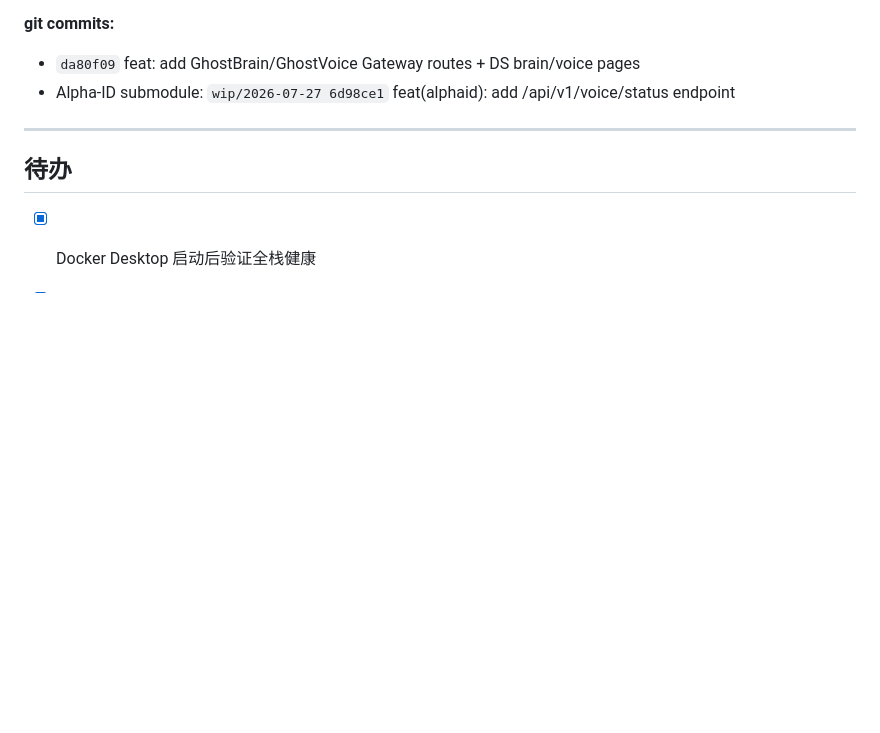
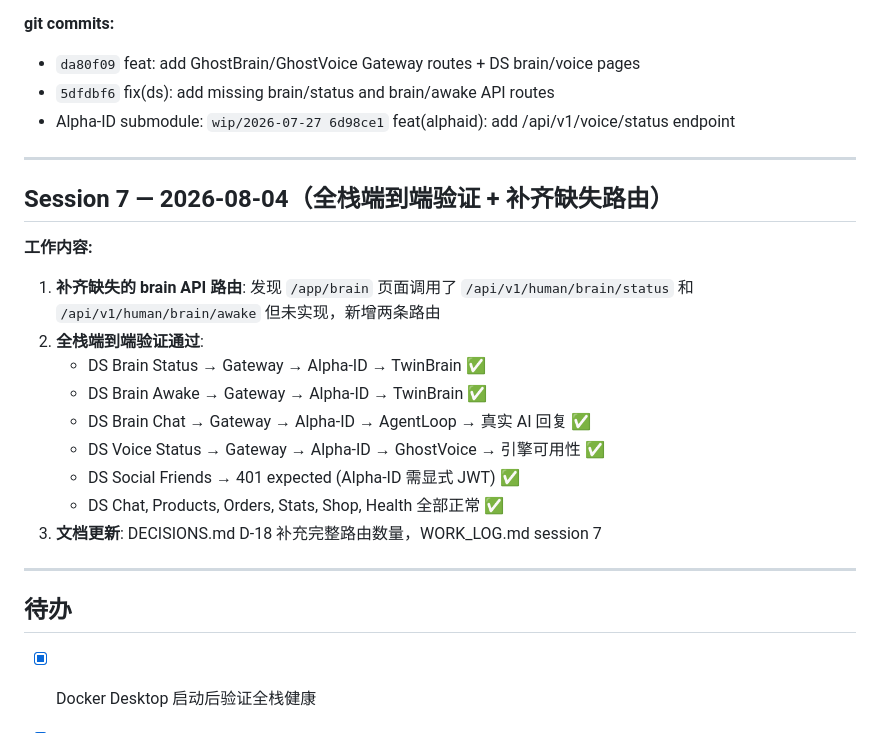
Before and after one commit to wenwanqing1217/ghost-showcase, a Markdown page: WORK_LOG.md, the part around the change. Drawn GitHub-style; blank space fills up the shorter version.

Commit message:
docs: DECISIONS.md D-18 update + WORK_LOG.md session 7

```diff
--- a/WORK_LOG.md
+++ b/WORK_LOG.md
@@ -127,7 +127,23 @@
 
 **git commits:**
 - `da80f09` feat: add GhostBrain/GhostVoice Gateway routes + DS brain/voice pages
+- `5dfdbf6` fix(ds): add missing brain/status and brain/awake API routes
 - Alpha-ID submodule: `wip/2026-07-27 6d98ce1` feat(alphaid): add /api/v1/voice/status endpoint
+
+---
+
+## Session 7 — 2026-08-04（全栈端到端验证 + 补齐缺失路由）
+
+**工作内容:**
+1. **补齐缺失的 brain API 路由**: 发现 `/app/brain` 页面调用了 `/api/v1/human/brain/status` 和 `/api/v1/human/brain/awake` 但未实现，新增两条路由
+2. **全栈端到端验证通过**:
+   - DS Brain Status → Gateway → Alpha-ID → TwinBrain ✅
+   - DS Brain Awake → Gateway → Alpha-ID → TwinBrain ✅
+   - DS Brain Chat → Gateway → Alpha-ID → AgentLoop → 真实 AI 回复 ✅
+   - DS Voice Status → Gateway → Alpha-ID → GhostVoice → 引擎可用性 ✅
+   - DS Social Friends → 401 expected (Alpha-ID 需显式 JWT) ✅
+   - DS Chat, Products, Orders, Stats, Shop, Health 全部正常 ✅
+3. **文档更新**: DECISIONS.md D-18 补充完整路由数量，WORK_LOG.md session 7
 
 ---
 
```
Also changed, not shown: DECISIONS.md (+3 -2 lines).
